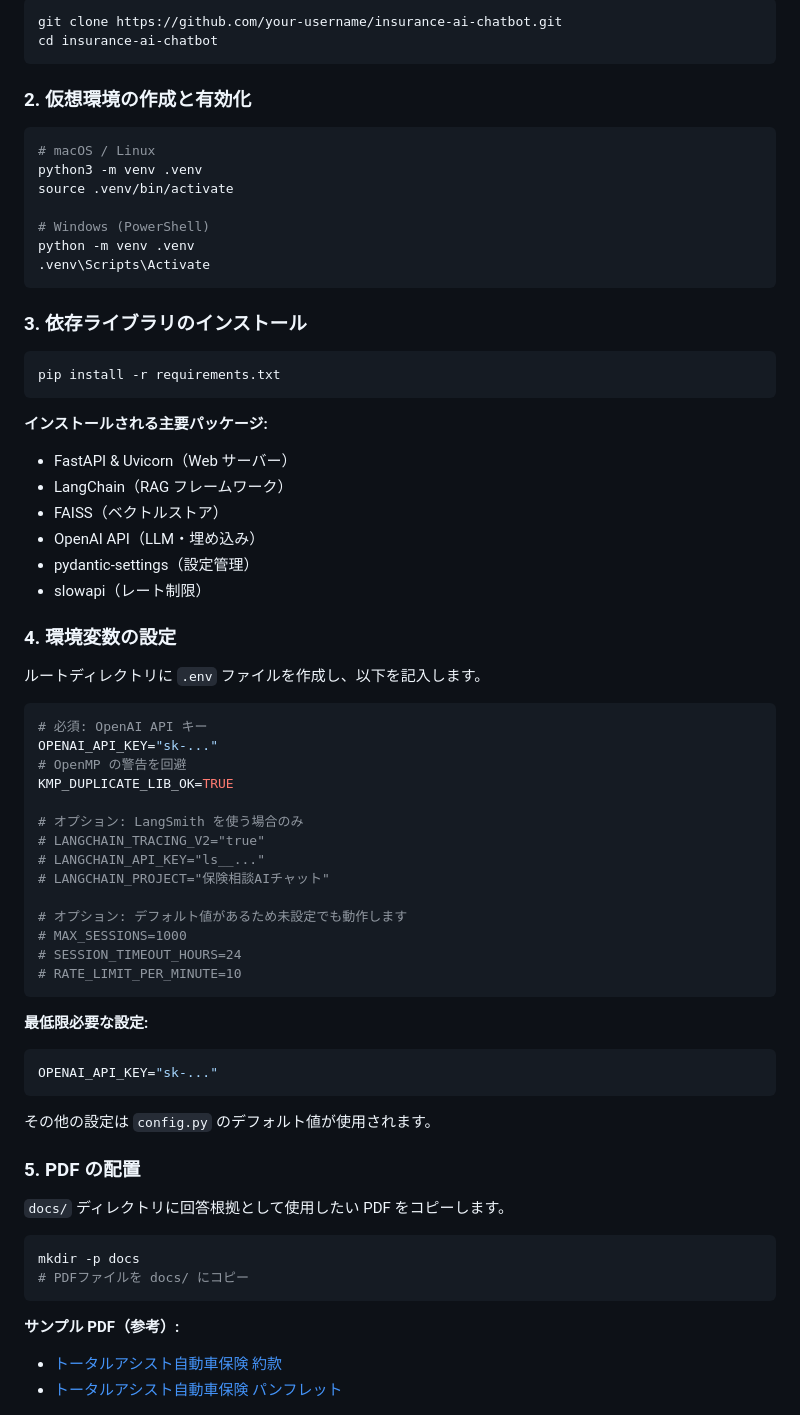
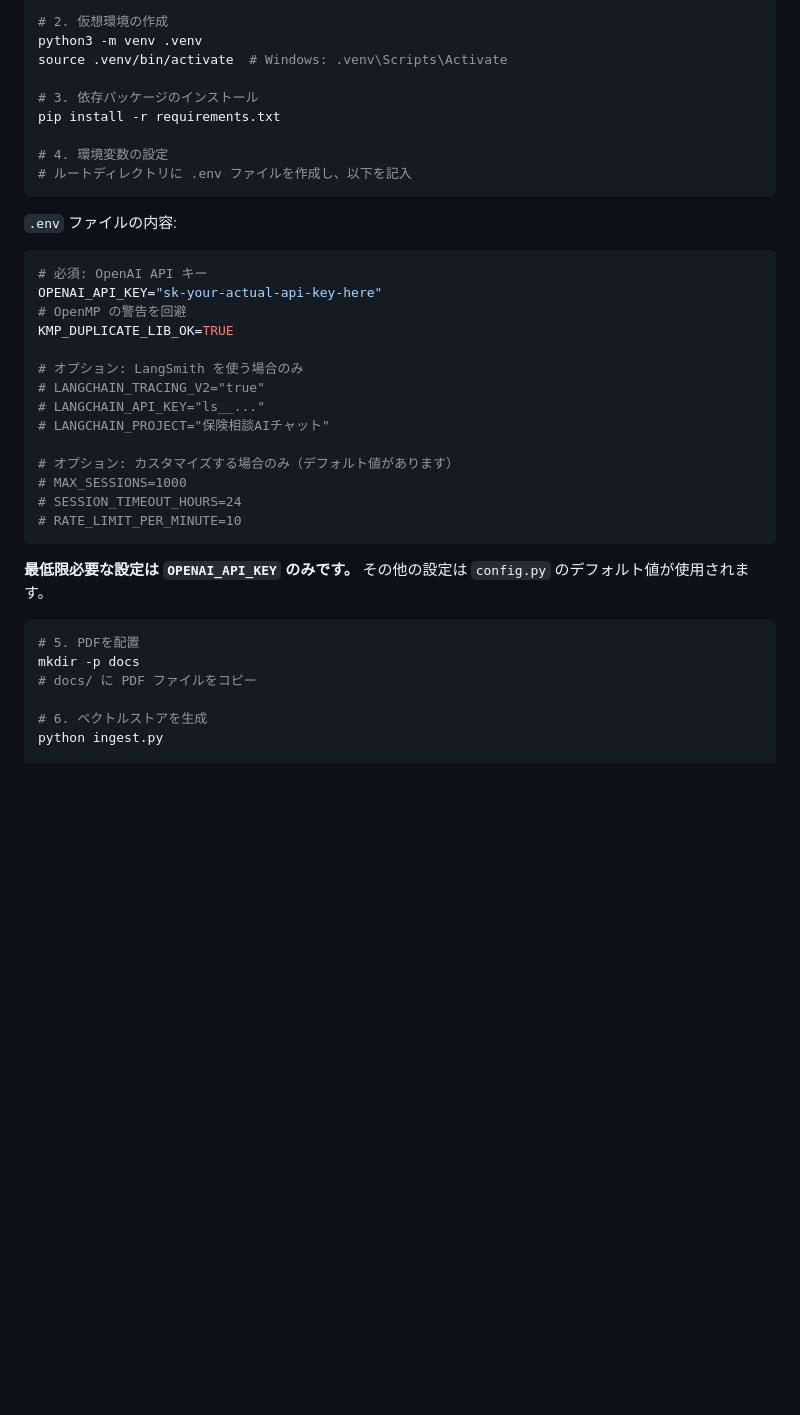
Before and after one commit to kbobshida/insurance-ai-chatbot, a Markdown page: README.md, the part around one of its changes. Rendered like a GitHub page; blank space fills up the shorter version.

````diff
--- a/README.md
+++ b/README.md
@@ -38,42 +93,19 @@
 
-```bash
-git clone https://github.com/your-username/insurance-ai-chatbot.git
-cd insurance-ai-chatbot
+# 2. 仮想環境の作成
+python3 -m venv .venv
+source .venv/bin/activate  # Windows: .venv\Scripts\Activate
+
+# 3. 依存パッケージのインストール
+pip install -r requirements.txt
+
+# 4. 環境変数の設定
+# ルートディレクトリに .env ファイルを作成し、以下を記入
 ```
 
-### 2. 仮想環境の作成と有効化
-
-```bash
-# macOS / Linux
-python3 -m venv .venv
-source .venv/bin/activate
-
-# Windows (PowerShell)
-python -m venv .venv
-.venv\Scripts\Activate
-```
-
-### 3. 依存ライブラリのインストール
-
-```bash
-pip install -r requirements.txt
-```
-
-**インストールされる主要パッケージ:**
-- FastAPI & Uvicorn（Web サーバー）
-- LangChain（RAG フレームワーク）
-- FAISS（ベクトルストア）
-- OpenAI API（LLM・埋め込み）
-- pydantic-settings（設定管理）
-- slowapi（レート制限）
-
-### 4. 環境変数の設定
-
-ルートディレクトリに `.env` ファイルを作成し、以下を記入します。
-
+`.env` ファイルの内容:
 ```env
 # 必須: OpenAI API キー
-OPENAI_API_KEY="sk-..."
+OPENAI_API_KEY="sk-your-actual-api-key-here"
 # OpenMP の警告を回避
 KMP_DUPLICATE_LIB_OK=TRUE
 
@@ -82,29 +114,19 @@ KMP_DUPLICATE_LIB_OK=TRUE
 # LANGCHAIN_API_KEY="ls__..."
 # LANGCHAIN_PROJECT="保険相談AIチャット"
 
-# オプション: デフォルト値があるため未設定でも動作します
+# オプション: カスタマイズする場合のみ（デフォルト値があります）
 # MAX_SESSIONS=1000
 # SESSION_TIMEOUT_HOURS=24
 # RATE_LIMIT_PER_MINUTE=10
 ```
 
-**最低限必要な設定:**
-```env
-OPENAI_API_KEY="sk-..."
-```
-
-その他の設定は `config.py` のデフォルト値が使用されます。
-
-### 5. PDF の配置
-
-`docs/` ディレクトリに回答根拠として使用したい PDF をコピーします。
+**最低限必要な設定は `OPENAI_API_KEY` のみです。** その他の設定は `config.py` のデフォルト値が使用されます。
 
 ```bash
+# 5. PDFを配置
 mkdir -p docs
-# PDFファイルを docs/ にコピー
-```
+# docs/ に PDF ファイルをコピー
 
-**サンプル PDF（参考）:**
-- [トータルアシスト自動車保険 約款](https://www.tokiomarine-nichido.co.jp/service/pdf/total_assist_yakkan_240101.pdf)
-- [トータルアシスト自動車保険 パンフレット](https://www.tokiomarine-nichido.co.jp/service/pdf/total_assist_pamphlet_240101.pdf)
+# 6. ベクトルストアを生成
+python ingest.py
 
````
Also changed, not shown: other parts of README.md (+113 -117 lines).
